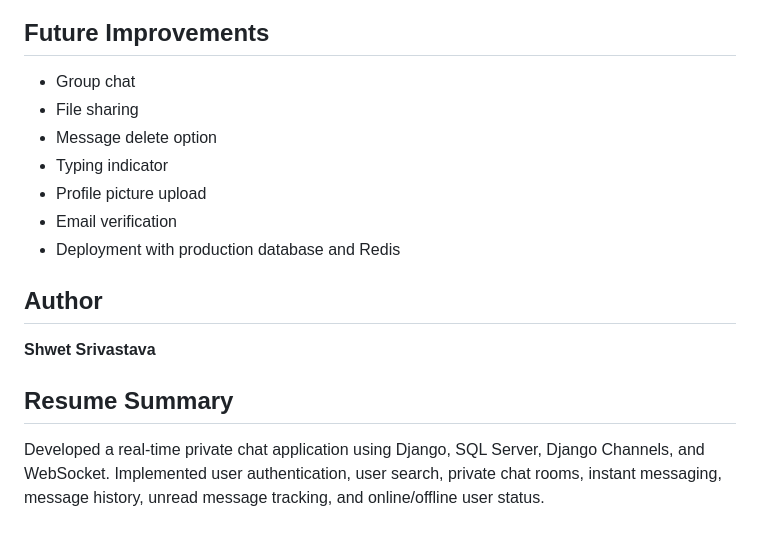
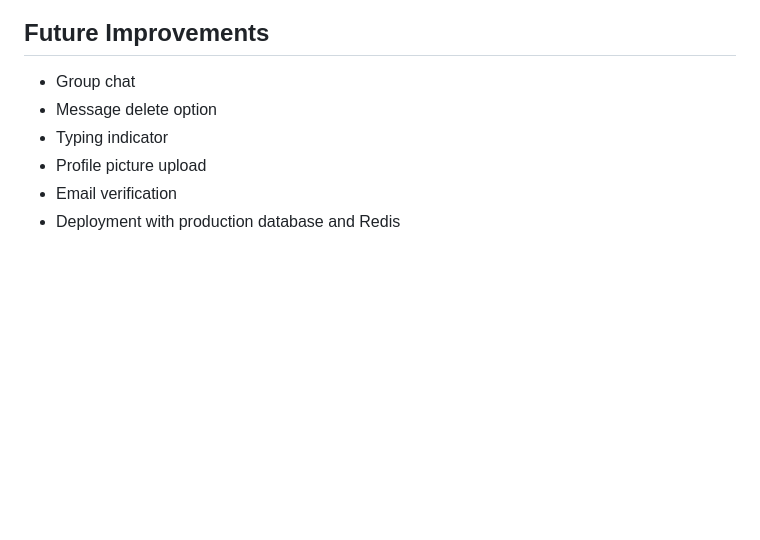
Before and after one commit to shwet2610/real-time-chat-application, a Markdown page: README.md, the part around the change. GitHub-like rendering; blank space fills up the shorter version.

```diff
--- a/README.md
+++ b/README.md
@@ -134,17 +134,8 @@ python manage.py runserver
 ## Future Improvements
 
 * Group chat
-* File sharing
 * Message delete option
 * Typing indicator
 * Profile picture upload
 * Email verification
 * Deployment with production database and Redis
-
-## Author
-
-**Shwet Srivastava**
-
-## Resume Summary
-
-Developed a real-time private chat application using Django, SQL Server, Django Channels, and WebSocket. Implemented user authentication, user search, private chat rooms, instant messaging, message history, unread message tracking, and online/offline user status.
```
